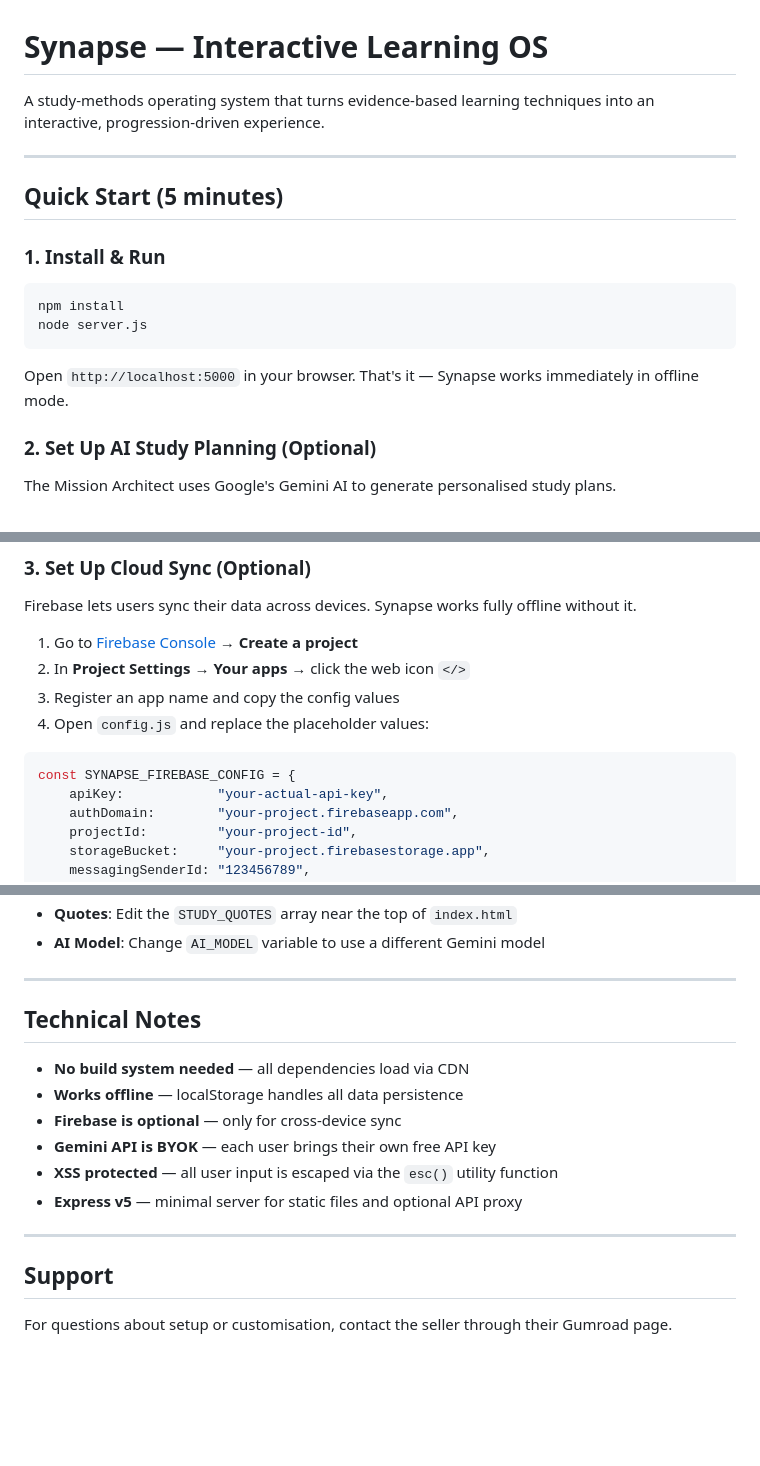
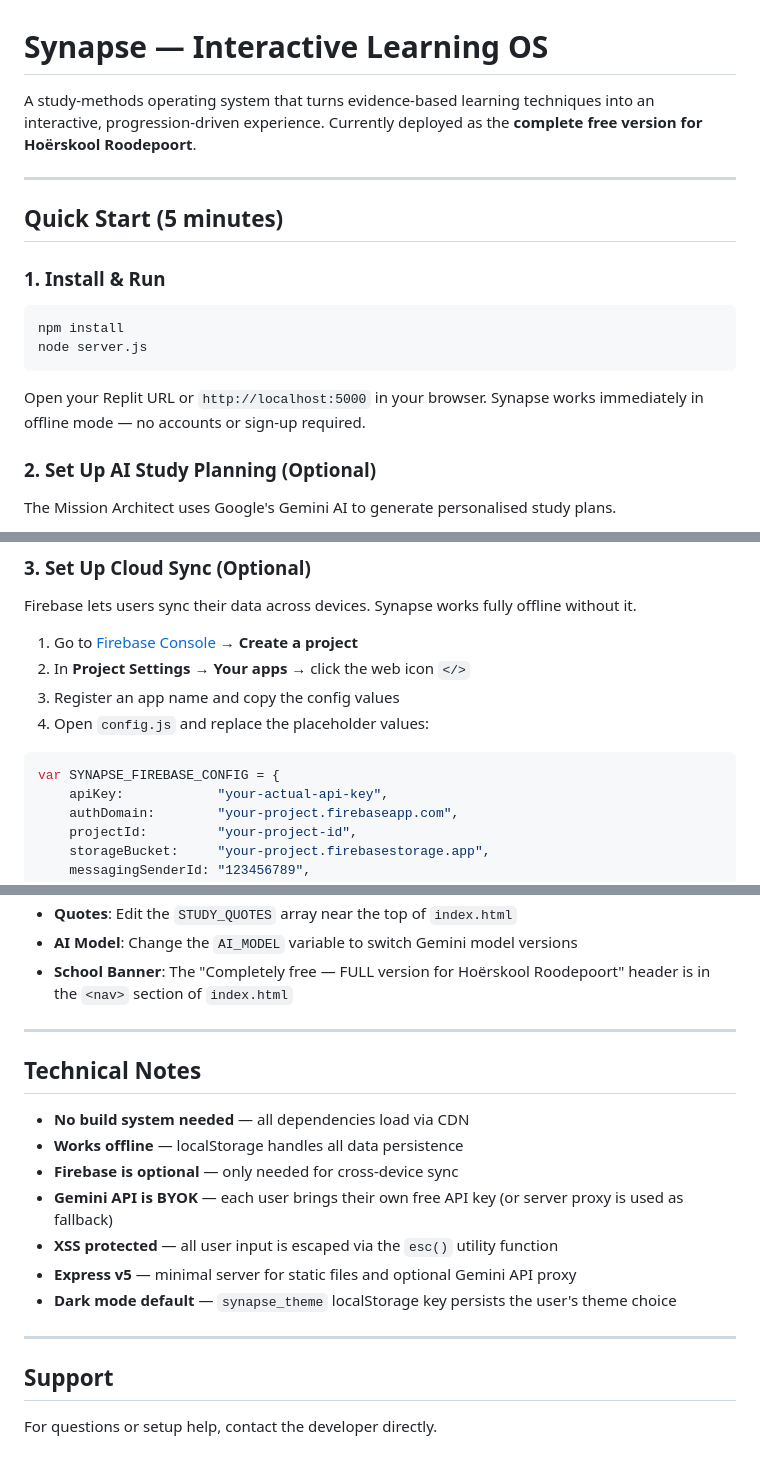
Before and after one commit to lourensbb/shiftglitch, a Markdown page: README.md, 3 parts joined by grey strips. GitHub-like rendering; blank space fills up the shorter version.

````diff
--- a/README.md
+++ b/README.md
@@ -1,6 +1,6 @@
 # Synapse — Interactive Learning OS
 
-A study-methods operating system that turns evidence-based learning techniques into an interactive, progression-driven experience.
+A study-methods operating system that turns evidence-based learning techniques into an interactive, progression-driven experience. Currently deployed as the **complete free version for Hoërskool Roodepoort**.
 
 ---
 
@@ -13,7 +13,7 @@ npm install
 node server.js
 ```
 
-Open `http://localhost:5000` in your browser. That's it — Synapse works immediately in offline mode.
+Open your Replit URL or `http://localhost:5000` in your browser. Synapse works immediately in offline mode — no accounts or sign-up required.
 
 ### 2. Set Up AI Study Planning (Optional)
 
@@ -36,7 +36,7 @@ Firebase lets users sync their data across devices. Synapse works fully offline
 4. Open `config.js` and replace the placeholder values:
 
 ```javascript
-const SYNAPSE_FIREBASE_CONFIG = {
+var SYNAPSE_FIREBASE_CONFIG = {
     apiKey:            "your-actual-api-key",
     authDomain:        "your-project.firebaseapp.com",
     projectId:         "your-project-id",
@@ -191,5 +160,6 @@ You can easily customise Synapse to make it your own:
 - **Quotes**: Edit the `STUDY_QUOTES` array near the top of `index.html`
-- **AI Model**: Change `AI_MODEL` variable to use a different Gemini model
+- **AI Model**: Change the `AI_MODEL` variable to switch Gemini model versions
+- **School Banner**: The "Completely free — FULL version for Hoërskool Roodepoort" header is in the `<nav>` section of `index.html`
 
 ---
 
@@ -197,13 +167,14 @@ You can easily customise Synapse to make it your own:
 
 - **No build system needed** — all dependencies load via CDN
 - **Works offline** — localStorage handles all data persistence
-- **Firebase is optional** — only for cross-device sync
-- **Gemini API is BYOK** — each user brings their own free API key
+- **Firebase is optional** — only needed for cross-device sync
+- **Gemini API is BYOK** — each user brings their own free API key (or server proxy is used as fallback)
 - **XSS protected** — all user input is escaped via the `esc()` utility function
-- **Express v5** — minimal server for static files and optional API proxy
+- **Express v5** — minimal server for static files and optional Gemini API proxy
+- **Dark mode default** — `synapse_theme` localStorage key persists the user's theme choice
 
 ---
 
 ## Support
 
-For questions about setup or customisation, contact the seller through their Gumroad page.
+For questions or setup help, contact the developer directly.
````
Also changed, not shown: other parts of README.md (+71 -102 lines), replit.md (+105 -19 lines), revamp_vision.md (added, +213 -0 lines).
